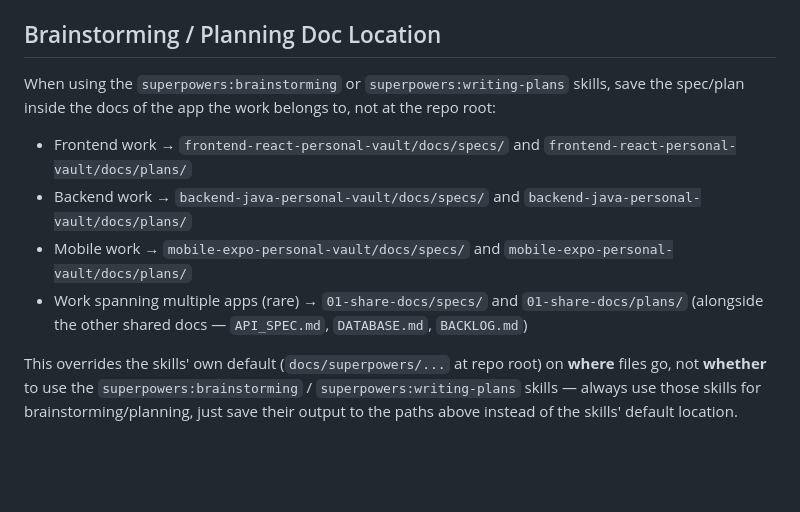
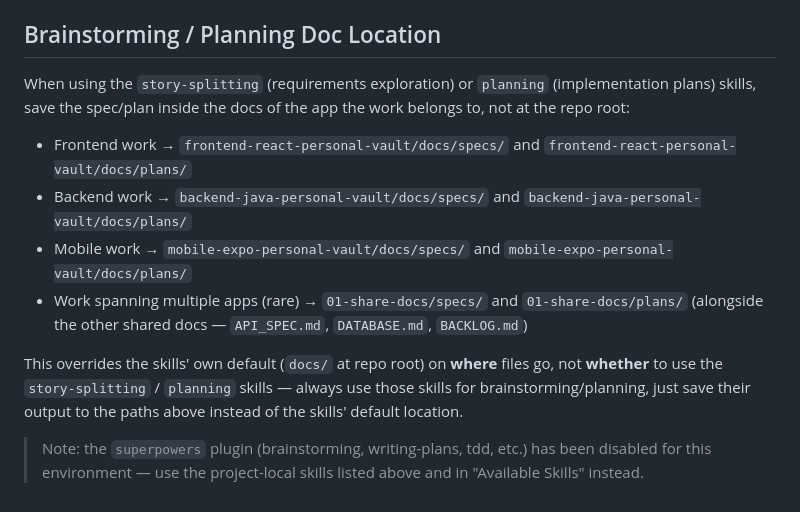
Before and after one commit to tuyenphan1712/personal-vault, a Markdown page: CLAUDE.md, the part around the change. Drawn GitHub-style; blank space fills up the shorter version.

Commit message:
docs: point brainstorming/planning guidance at project-local skills
The superpowers plugin is disabled in this environment; use
story-splitting and planning instead of superpowers:brainstorming and
superpowers:writing-plans.

```diff
--- a/CLAUDE.md
+++ b/CLAUDE.md
@@ -63,10 +63,12 @@ When user asks to:
 - Any endpoint, DB field, or error code introduced while running a `*-crud` skill must also update `01-share-docs/API_SPEC.md` / `DATABASE.md` — these are the source of truth shared by all three apps.
 
 ## Brainstorming / Planning Doc Location
-When using the `superpowers:brainstorming` or `superpowers:writing-plans` skills, save the spec/plan inside the docs of the app the work belongs to, not at the repo root:
+When using the `story-splitting` (requirements exploration) or `planning` (implementation plans) skills, save the spec/plan inside the docs of the app the work belongs to, not at the repo root:
 - Frontend work → `frontend-react-personal-vault/docs/specs/` and `frontend-react-personal-vault/docs/plans/`
 - Backend work → `backend-java-personal-vault/docs/specs/` and `backend-java-personal-vault/docs/plans/`
 - Mobile work → `mobile-expo-personal-vault/docs/specs/` and `mobile-expo-personal-vault/docs/plans/`
 - Work spanning multiple apps (rare) → `01-share-docs/specs/` and `01-share-docs/plans/` (alongside the other shared docs — `API_SPEC.md`, `DATABASE.md`, `BACKLOG.md`)
 
-This overrides the skills' own default (`docs/superpowers/...` at repo root) on **where** files go, not **whether** to use the `superpowers:brainstorming` / `superpowers:writing-plans` skills — always use those skills for brainstorming/planning, just save their output to the paths above instead of the skills' default location.
+This overrides the skills' own default (`docs/` at repo root) on **where** files go, not **whether** to use the `story-splitting` / `planning` skills — always use those skills for brainstorming/planning, just save their output to the paths above instead of the skills' default location.
+
+> Note: the `superpowers` plugin (brainstorming, writing-plans, tdd, etc.) has been disabled for this environment — use the project-local skills listed above and in "Available Skills" instead.
```
